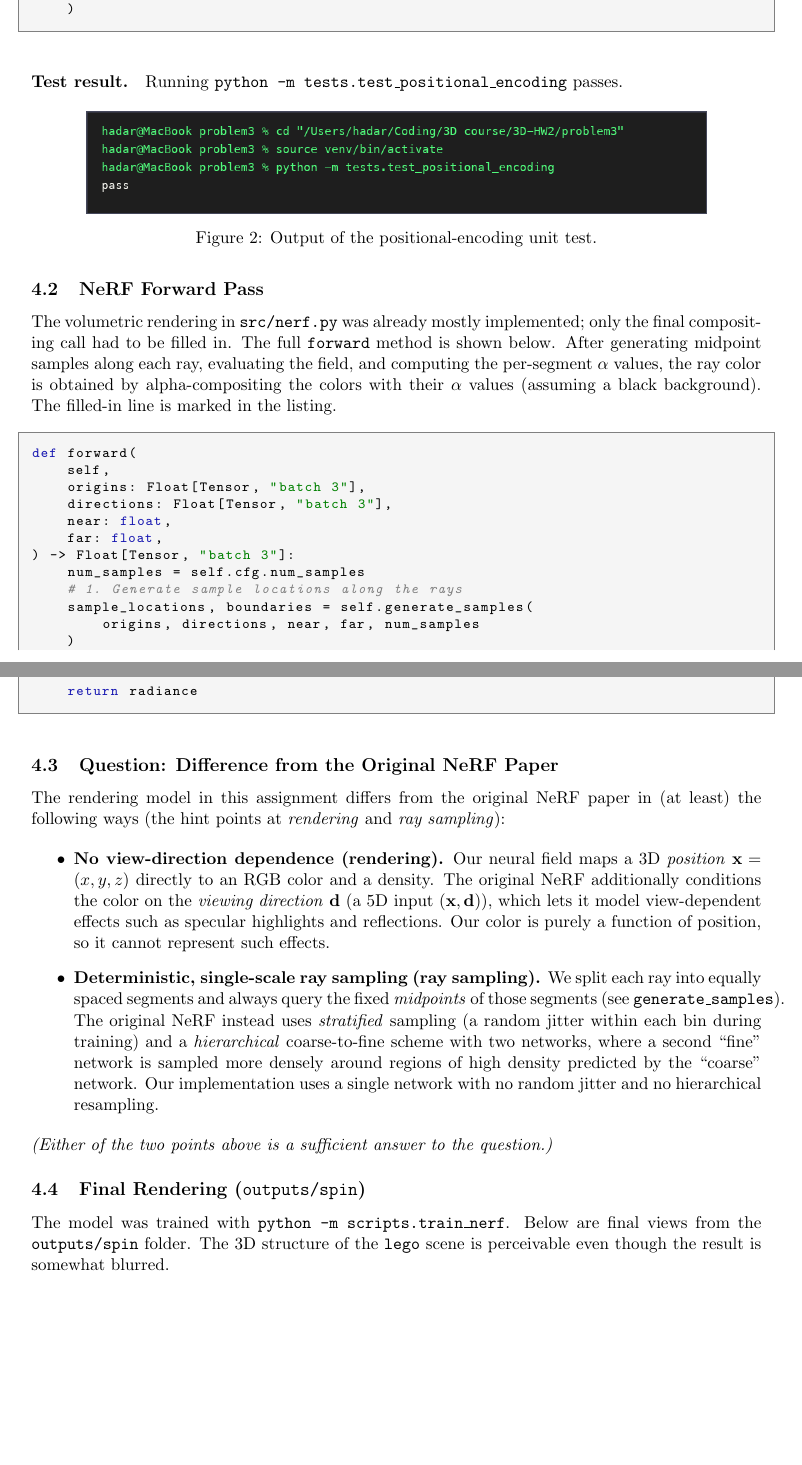
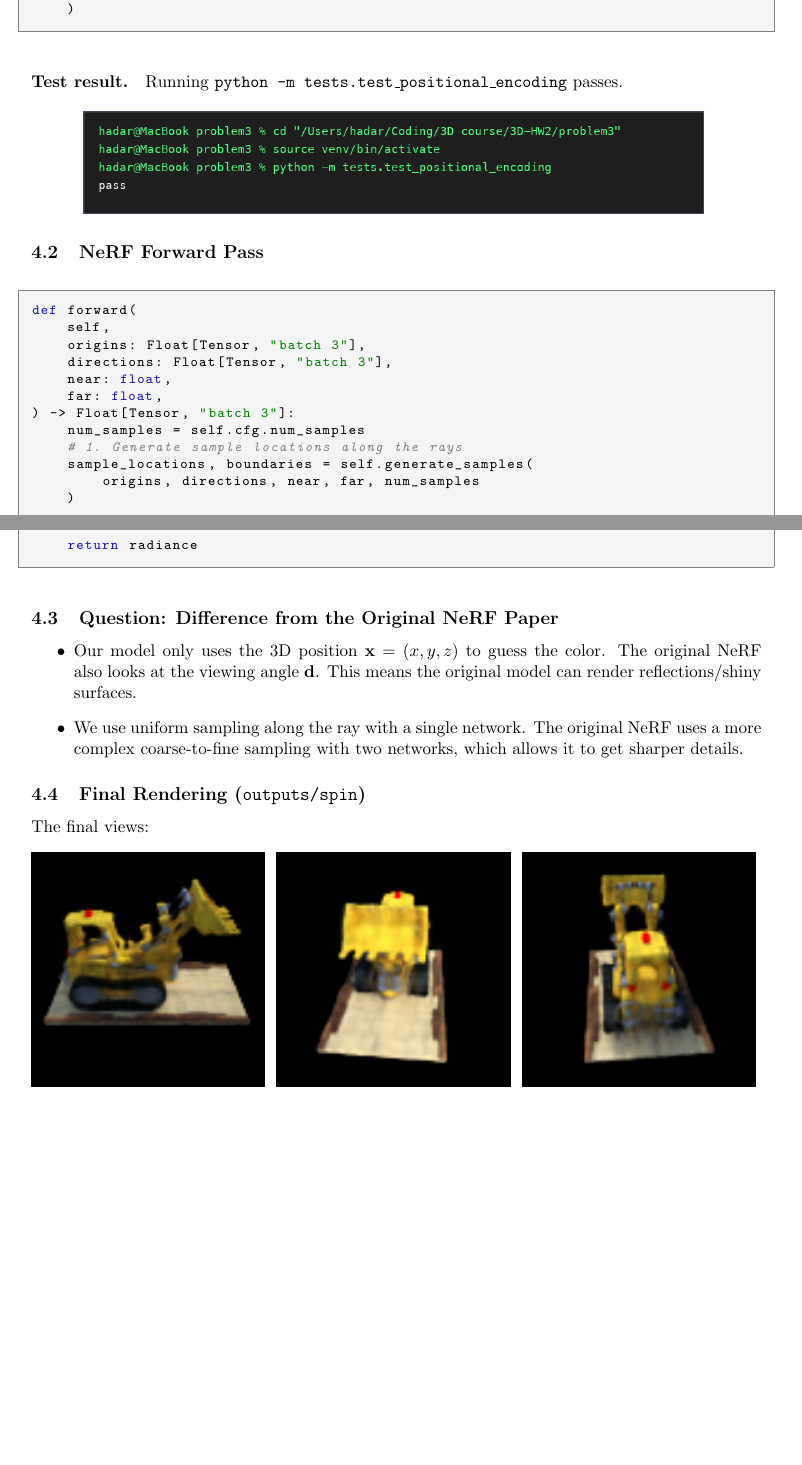
Before and after one commit to Yaara-Berg/3D-HW2, a LaTeX document (report.tex): two parts of pages 6 and 7 of 8 before the commit and two parts of pages 6 and 7 of 7 after it, joined at a grey line, cut so that both start at the same text, the shorter picture padded with empty space. Compiled offline with pdfLaTeX.

Commit message:
final report

```diff
--- a/report.tex
+++ b/report.tex
@@ -35,8 +35,8 @@
     tabsize=4
 }
 
-\title{Homework Report}
-\author{}
+\title{3D Deep Learning 67801- Exercise 2 | Problem 2 + 3- Report}
+\author{Hadar Hever, Yaara Bergfroind}
 \date{}
 
 \begin{document}
@@ -234,28 +235,16 @@ for i, freq in enumerate(freq_bands):
     )
 \end{lstlisting}
 
-% --- Optional: replace the listing above with a screenshot of your code ---
-% \begin{figure}[h]
-%     \centering
-%     \includegraphics[width=\linewidth]{images/code_positional_encoding.png}
-%     \caption{Filled-in \texttt{PositionalEncoding.forward}.}
-% \end{figure}
 
 \paragraph{Test result.} Running \texttt{python -m tests.test\_positional\_encoding} passes.
 \begin{figure}[H]
     \centering
     \includegraphics[width=0.85\linewidth]{images/pe_test_pass.png}
-    \caption{Output of the positional-encoding unit test.}
     \label{fig:pe_test}
 \end{figure}
 
 \subsection{NeRF Forward Pass}
 
-The volumetric rendering in \texttt{src/nerf.py} was already mostly implemented; only the final
-compositing call had to be filled in. The full \texttt{forward} method is shown below. After
-generating midpoint samples along each ray, evaluating the field, and computing the per-segment
-$\alpha$ values, the ray color is obtained by alpha-compositing the colors with their $\alpha$
-values (assuming a black background). The filled-in line is marked in the listing.
 
 \begin{lstlisting}[style=py]
 def forward(
@@ -290,33 +279,14 @@ def forward(
 
 \subsection{Question: Difference from the Original NeRF Paper}
 
-The rendering model in this assignment differs from the original NeRF paper in (at least)
-the following ways (the hint points at \emph{rendering} and \emph{ray sampling}):
-
 \begin{itemize}
-    \item \textbf{No view-direction dependence (rendering).} Our neural field maps a 3D
-    \emph{position} $\mathbf{x}=(x,y,z)$ directly to an RGB color and a density. The original
-    NeRF additionally conditions the color on the \emph{viewing direction} $\mathbf{d}$
-    (a 5D input $(\mathbf{x},\mathbf{d})$), which lets it model view-dependent effects such as
-    specular highlights and reflections. Our color is purely a function of position, so it
-    cannot represent such effects.
-
-    \item \textbf{Deterministic, single-scale ray sampling (ray sampling).} We split each ray
-    into equally spaced segments and always query the fixed \emph{midpoints} of those segments
-    (see \texttt{generate\_samples}). The original NeRF instead uses \emph{stratified} sampling
-    (a random jitter within each bin during training) and a \emph{hierarchical} coarse-to-fine
-    scheme with two networks, where a second ``fine'' network is sampled more densely around
-    regions of high density predicted by the ``coarse'' network. Our implementation uses a
-    single network with no random jitter and no hierarchical resampling.
+    \item Our model only uses the 3D position $\mathbf{x}=(x,y,z)$ to guess the color. The original NeRF also looks at the viewing angle $\mathbf{d}$. This means the original model can render reflections/shiny surfaces.
+    \item We use uniform sampling along the ray with a single network. The original NeRF uses a more complex coarse-to-fine sampling with two networks, which allows it to get sharper details.
 \end{itemize}
-
-\noindent\textit{(Either of the two points above is a sufficient answer to the question.)}
 
 \subsection{Final Rendering (\texttt{outputs/spin})}
 
-The model was trained with \texttt{python -m scripts.train\_nerf}. Below are final views from
-the \texttt{outputs/spin} folder. The 3D structure of the \texttt{lego} scene is perceivable
-even though the result is somewhat blurred.
+The final views:
 
 \begin{figure}[H]
     \centering
```
Also changed, not shown: report.tex (18 more changed lines).
